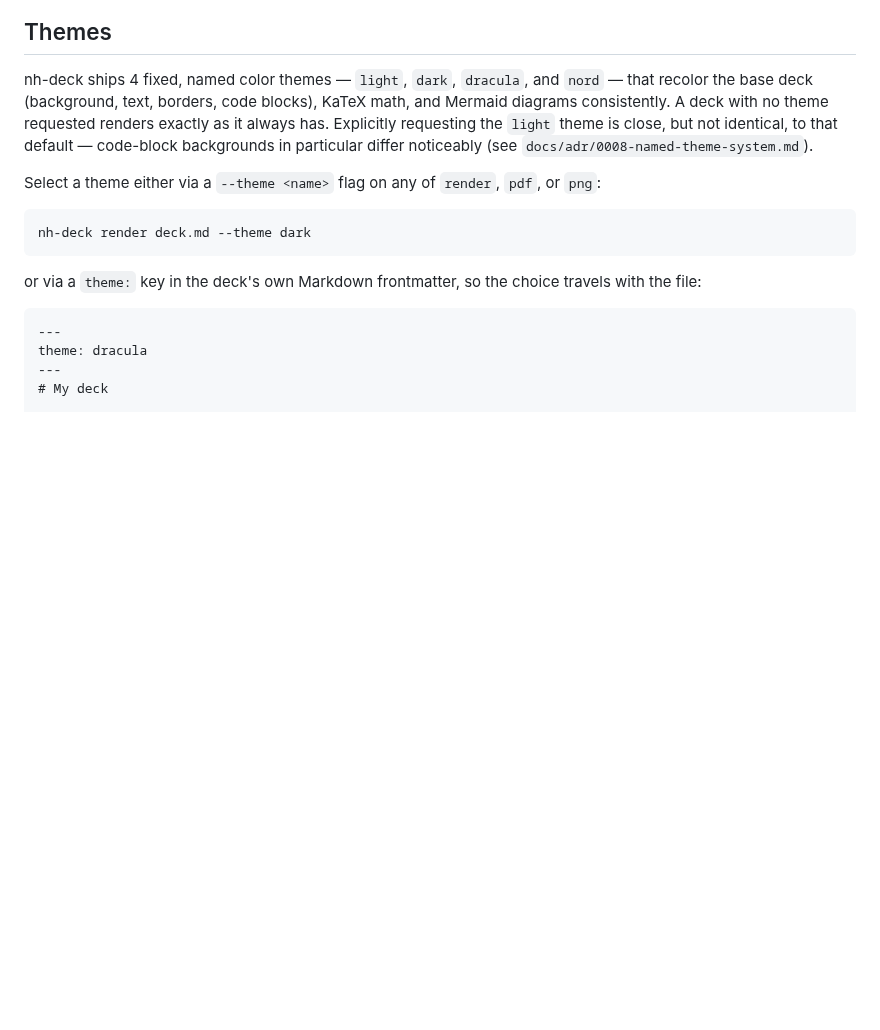
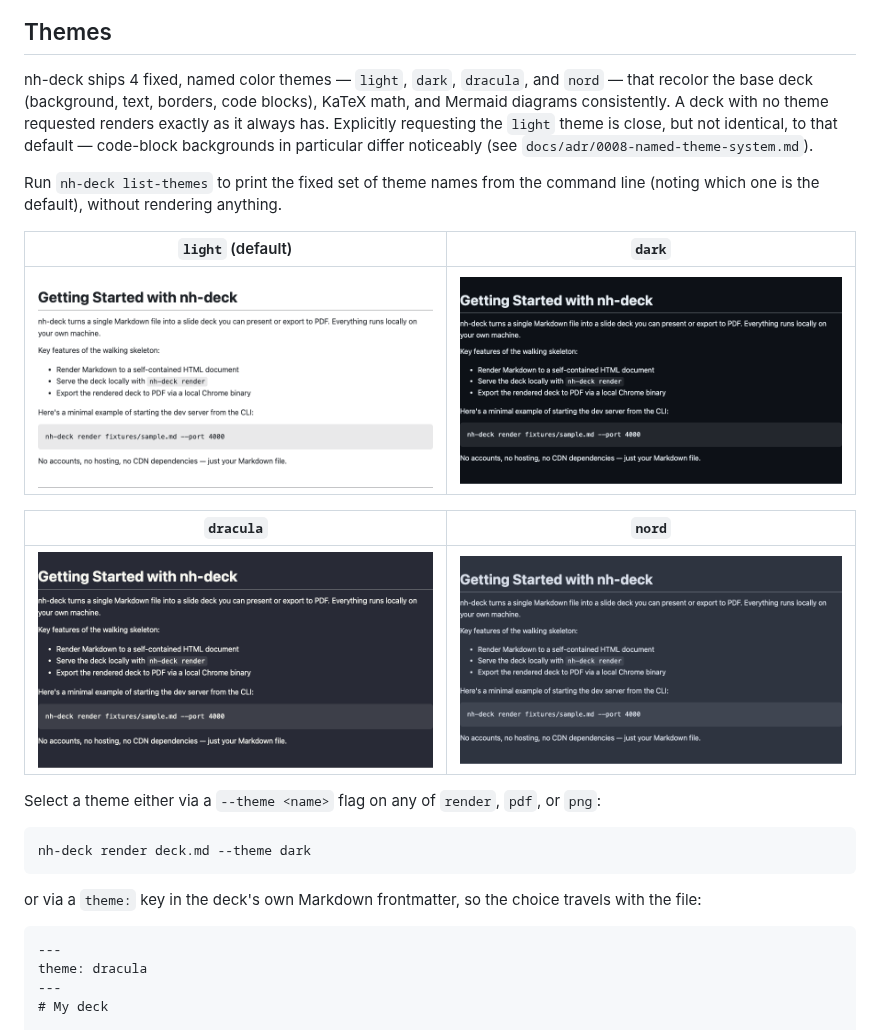
Before and after one commit to sairam0424/nh-deck, a Markdown page: README.md, the part around the change. GitHub-like rendering; pictures changed too: docs/assets/theme-dark.png (added), docs/assets/theme-dracula.png (added), docs/assets/theme-light.png (added); blank space fills up the shorter version.

```diff
--- a/README.md
+++ b/README.md
@@ -61,6 +61,16 @@ Slide content...
 ## Themes
 
 nh-deck ships 4 fixed, named color themes — `light`, `dark`, `dracula`, and `nord` — that recolor the base deck (background, text, borders, code blocks), KaTeX math, and Mermaid diagrams consistently. A deck with no theme requested renders exactly as it always has. Explicitly requesting the `light` theme is close, but not identical, to that default — code-block backgrounds in particular differ noticeably (see `docs/adr/0008-named-theme-system.md`).
+
+Run `nh-deck list-themes` to print the fixed set of theme names from the command line (noting which one is the default), without rendering anything.
+
+| `light` (default) | `dark` |
+| --- | --- |
+| ![nh-deck's light theme](docs/assets/theme-light.png) | ![nh-deck's dark theme](docs/assets/theme-dark.png) |
+
+| `dracula` | `nord` |
+| --- | --- |
+| ![nh-deck's dracula theme](docs/assets/theme-dracula.png) | ![nh-deck's nord theme](docs/assets/theme-nord.png) |
 
 Select a theme either via a `--theme <name>` flag on any of `render`, `pdf`, or `png`:
 
```
Also changed, not shown: 4 other files.
